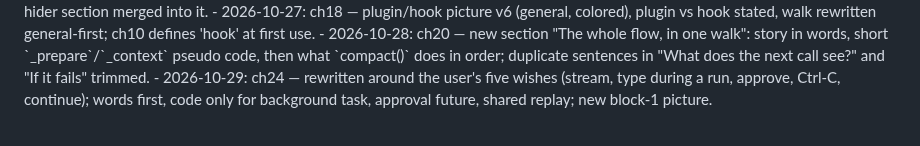
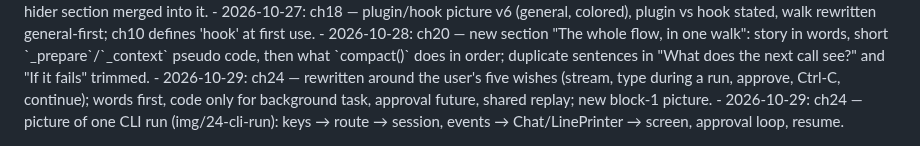
Before and after one commit to danhugo/simp-agent, a Markdown page: docs/guidebook/changelog.md, the part around the change. Rendered like a GitHub page.

```diff
--- a/docs/guidebook/changelog.md
+++ b/docs/guidebook/changelog.md
@@ -264,3 +264,4 @@ Changes to this book, newest first. Each entry names the project commit the text
 - 2026-10-27: ch18 — plugin/hook picture v6 (general, colored), plugin vs hook stated, walk rewritten general-first; ch10 defines 'hook' at first use.
 - 2026-10-28: ch20 — new section "The whole flow, in one walk": story in words, short `_prepare`/`_context` pseudo code, then what `compact()` does in order; duplicate sentences in "What does the next call see?" and "If it fails" trimmed.
 - 2026-10-29: ch24 — rewritten around the user's five wishes (stream, type during a run, approve, Ctrl-C, continue); words first, code only for background task, approval future, shared replay; new block-1 picture.
+- 2026-10-29: ch24 — picture of one CLI run (img/24-cli-run): keys → route → session, events → Chat/LinePrinter → screen, approval loop, resume.
```
Also changed, not shown: docs/guidebook/24-cli.md (+4 -0 lines), docs/guidebook/img/24-cli-run.png (added), 1 other file.
